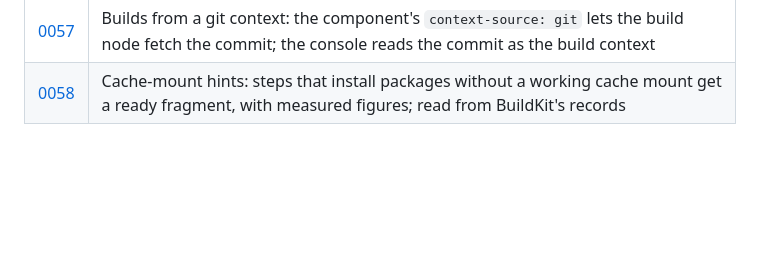
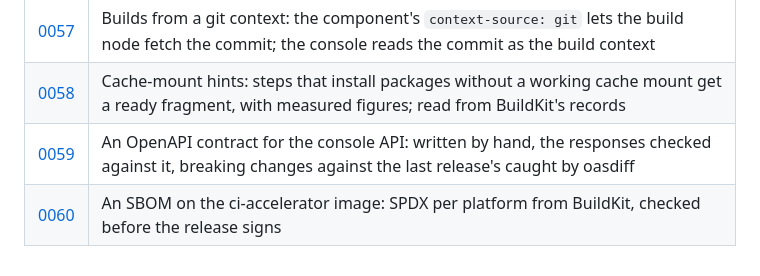
Before and after one commit to hoobiboobi/ci-accelerator, a Markdown page: docs/adr/README.md, the part around the change. GitHub-like rendering; blank space fills up the shorter version.

Commit message:
adr: the API contract (0059) and the image's SBOM (0060)

```diff
--- a/docs/adr/README.md
+++ b/docs/adr/README.md
@@ -62,3 +62,5 @@ Short records of the decisions that shape the charts: context, decision, consequ
 | [0056](0056-build-farm-only-when-proven.md) | "Build farm" only when it is proven: no change in the repository is not no change in the context, witnesses need the same context folder |
 | [0057](0057-builds-from-a-git-context.md) | Builds from a git context: the component's `context-source: git` lets the build node fetch the commit; the console reads the commit as the build context |
 | [0058](0058-cache-mount-hints.md) | Cache-mount hints: steps that install packages without a working cache mount get a ready fragment, with measured figures; read from BuildKit's records |
+| [0059](0059-api-contract.md) | An OpenAPI contract for the console API: written by hand, the responses checked against it, breaking changes against the last release's caught by oasdiff |
+| [0060](0060-sbom.md) | An SBOM on the ci-accelerator image: SPDX per platform from BuildKit, checked before the release signs |
```
Also changed, not shown: docs/adr/0059-api-contract.md (added, +37 -0 lines), docs/adr/0060-sbom.md (added, +31 -0 lines).
